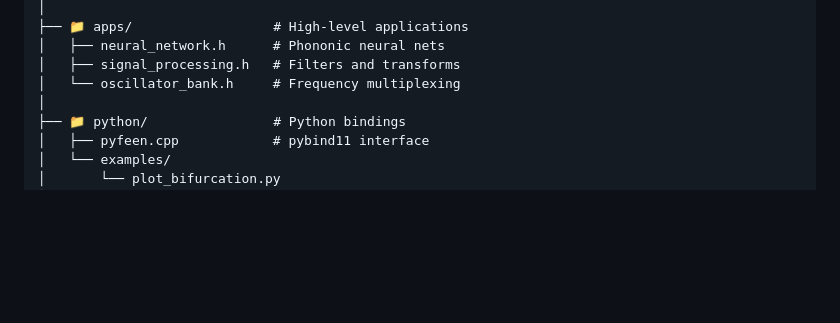
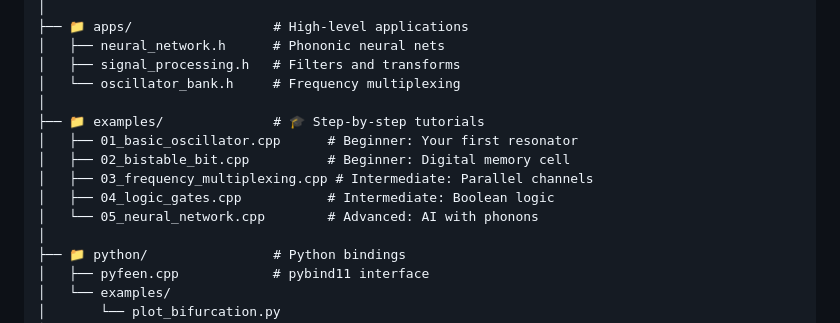
Before and after one commit to dfeen87/FEEN, a Markdown page: README.md, the part around one of its changes. Drawn GitHub-style; blank space fills up the shorter version.

```diff
--- a/README.md
+++ b/README.md
@@ -189,6 +189,13 @@ feen/
 │   ├── neural_network.h      # Phononic neural nets
 │   ├── signal_processing.h   # Filters and transforms
 │   └── oscillator_bank.h     # Frequency multiplexing
+│
+├── 📁 examples/              # 🎓 Step-by-step tutorials
+│   ├── 01_basic_oscillator.cpp      # Beginner: Your first resonator
+│   ├── 02_bistable_bit.cpp          # Beginner: Digital memory cell
+│   ├── 03_frequency_multiplexing.cpp # Intermediate: Parallel channels
+│   ├── 04_logic_gates.cpp           # Intermediate: Boolean logic
+│   └── 05_neural_network.cpp        # Advanced: AI with phonons
 │
 ├── 📁 python/                # Python bindings
 │   ├── pyfeen.cpp            # pybind11 interface
```
Also changed, not shown: other parts of README.md (+1 -1 lines).
